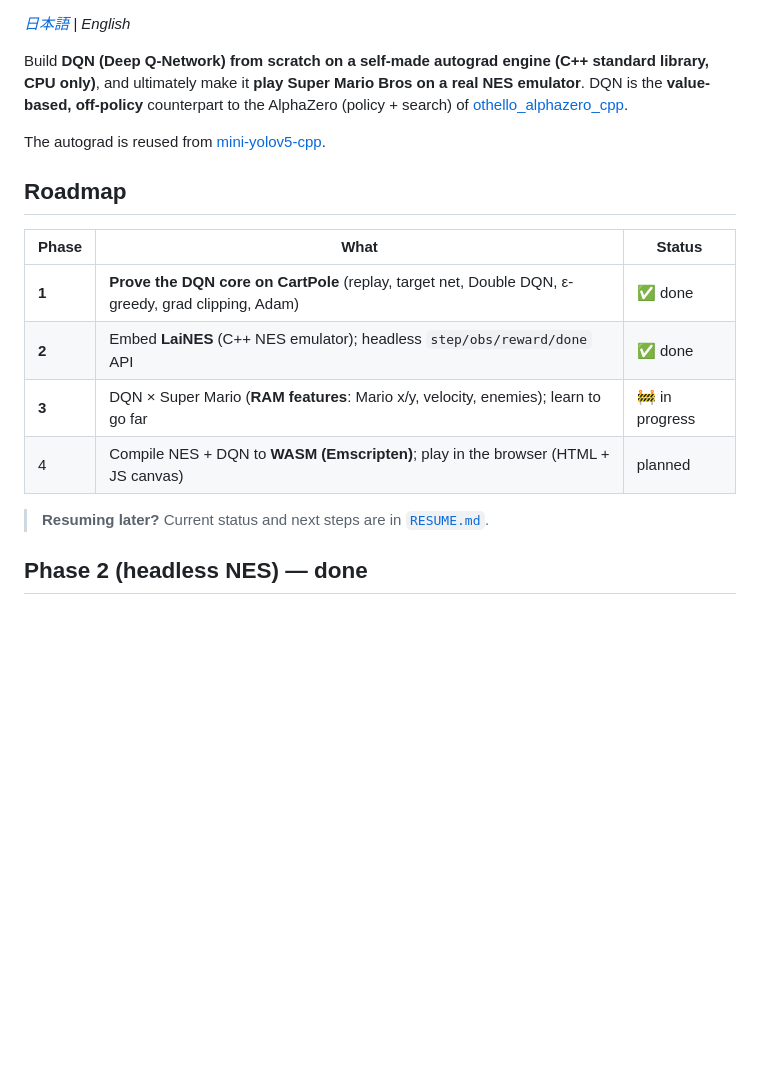
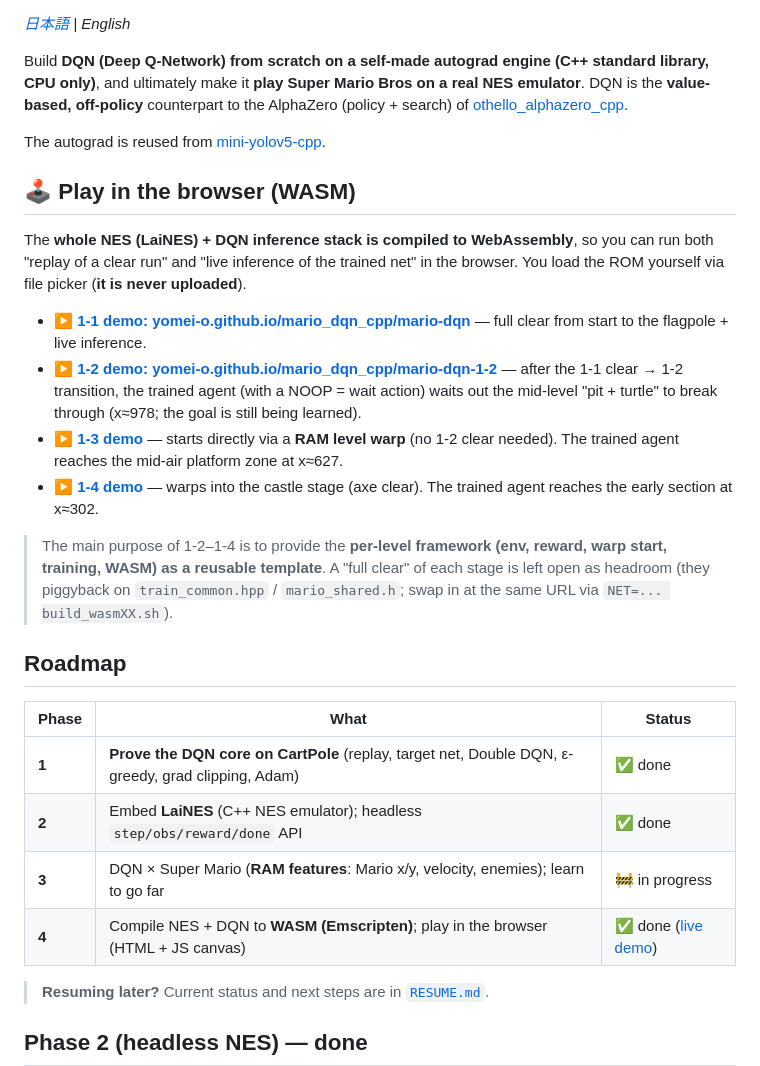
Before and after one commit to yomei-o/mario_dqn_cpp, a Markdown page: README.en.md, the part around the change. Rendered like a GitHub page; blank space fills up the shorter version.

Commit message:
Add browser (WASM) demo links to English README
Co-Authored-By: Claude Opus 4.8 (1M context) <noreply@anthropic.com>

```diff
--- a/README.en.md
+++ b/README.en.md
@@ -9,6 +9,22 @@ emulator**. DQN is the **value-based, off-policy** counterpart to the AlphaZero
 
 The autograd is reused from [mini-yolov5-cpp](https://github.com/yomei-o/mini-yolov5-cpp).
 
+## 🕹️ Play in the browser (WASM)
+
+The **whole NES (LaiNES) + DQN inference stack is compiled to WebAssembly**, so you can run
+both "replay of a clear run" and "live inference of the trained net" in the browser. You load
+the ROM yourself via file picker (**it is never uploaded**).
+
+- **[▶ 1-1 demo: yomei-o.github.io/mario_dqn_cpp/mario-dqn](https://yomei-o.github.io/mario_dqn_cpp/mario-dqn/)** — full clear from start to the flagpole + live inference.
+- **[▶ 1-2 demo: yomei-o.github.io/mario_dqn_cpp/mario-dqn-1-2](https://yomei-o.github.io/mario_dqn_cpp/mario-dqn-1-2/)** — after the 1-1 clear → 1-2 transition, the trained agent (with a NOOP = wait action) waits out the mid-level "pit + turtle" to break through (x≈978; the goal is still being learned).
+- **[▶ 1-3 demo](https://yomei-o.github.io/mario_dqn_cpp/mario-dqn-1-3/)** — starts directly via a **RAM level warp** (no 1-2 clear needed). The trained agent reaches the mid-air platform zone at x≈627.
+- **[▶ 1-4 demo](https://yomei-o.github.io/mario_dqn_cpp/mario-dqn-1-4/)** — warps into the castle stage (axe clear). The trained agent reaches the early section at x≈302.
+
+> The main purpose of 1-2–1-4 is to provide the **per-level framework (env, reward, warp start,
+> training, WASM) as a reusable template**. A "full clear" of each stage is left open as headroom
+> (they piggyback on `train_common.hpp` / `mario_shared.h`; swap in at the same URL via
+> `NET=... build_wasmXX.sh`).
+
 ## Roadmap
 
 | Phase | What | Status |
@@ -16,7 +32,7 @@ The autograd is reused from [mini-yolov5-cpp](https://github.com/yomei-o/mini-yo
 | **1** | **Prove the DQN core on CartPole** (replay, target net, Double DQN, ε-greedy, grad clipping, Adam) | ✅ done |
 | **2** | Embed **LaiNES** (C++ NES emulator); headless `step/obs/reward/done` API | ✅ done |
 | **3** | DQN × Super Mario (**RAM features**: Mario x/y, velocity, enemies); learn to go far | 🚧 in progress |
-| 4 | Compile NES + DQN to **WASM (Emscripten)**; play in the browser (HTML + JS canvas) | planned |
+| **4** | Compile NES + DQN to **WASM (Emscripten)**; play in the browser (HTML + JS canvas) | ✅ done ([live demo](https://yomei-o.github.io/mario_dqn_cpp/mario-dqn/)) |
 
 > **Resuming later?** Current status and next steps are in [`RESUME.md`](RESUME.md).
 
```
